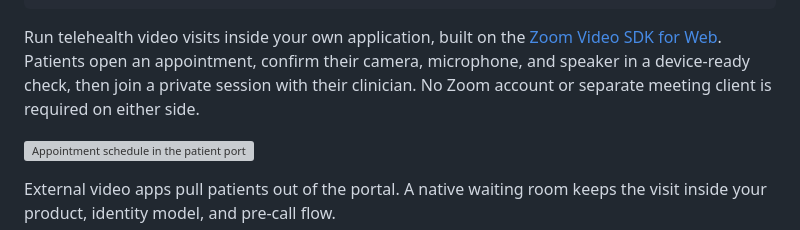
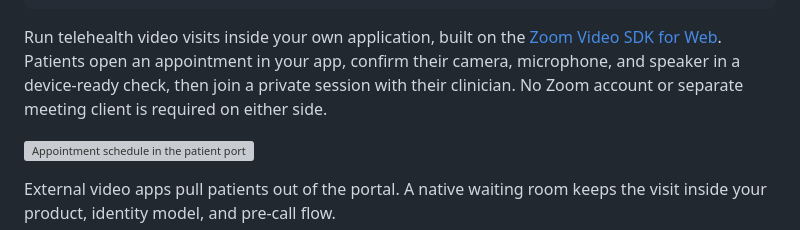
Before and after one commit to zoom/blueprints, a Markdown page: blueprints/telehealth-video-visits/index.md, the part around one of its changes. Drawn GitHub-style; grey boxes are pictures that could not be loaded.

```diff
--- a/blueprints/telehealth-video-visits/index.md
+++ b/blueprints/telehealth-video-visits/index.md
@@ -24,7 +24,7 @@ deploy:
   - { label: "Vercel", url: "https://vercel.com/new/clone?repository-url=https%3A%2F%2Fgithub.com%2Fzoom%2FVideoSDK-Web-Telehealth%2Ftree%2Fmain&env=AUTH_SECRET%2CGITHUB_CLIENT_ID%2CGITHUB_CLIENT_SECRET%2CZOOM_SDK_KEY%2CZOOM_SDK_SECRET%2CZOOM_API_KEY%2CZOOM_API_SECRET&envDescription=Auth.js%2C%20Zoom%20Video%20SDK%2C%20and%20Zoom%20API%20credentials%20required%20by%20the%20app.&envLink=https%3A%2F%2Fgithub.com%2Fzoom%2FVideoSDK-Web-Telehealth%2Ftree%2Fmain%23environment-variables&project-name=zoom-telehealth&repository-name=zoom-telehealth&stores=%5B%7B%22type%22%3A%22integration%22%2C%22protocol%22%3A%22storage%22%2C%22productSlug%22%3A%22neon%22%2C%22integrationSlug%22%3A%22neon%22%7D%2C%7B%22type%22%3A%22blob%22%2C%22access%22%3A%22private%22%7D%5D&skippable-integrations=0" }
 ---
 
-Run telehealth video visits inside your own application, built on the [Zoom Video SDK for Web](https://developers.zoom.us/docs/video-sdk/web/). Patients open an appointment, confirm their camera, microphone, and speaker in a device-ready check, then join a private session with their clinician. No Zoom account or separate meeting client is required on either side.
+Run telehealth video visits inside your own application, built on the [Zoom Video SDK for Web](https://developers.zoom.us/docs/video-sdk/web/). Patients open an appointment in your app, confirm their camera, microphone, and speaker in a device-ready check, then join a private session with their clinician. No Zoom account or separate meeting client is required on either side.
 
 ![Appointment schedule in the patient portal](images/dashboard.png)
 
```
Also changed, not shown: other parts of blueprints/telehealth-video-visits/index.md (+2 -2 lines).
